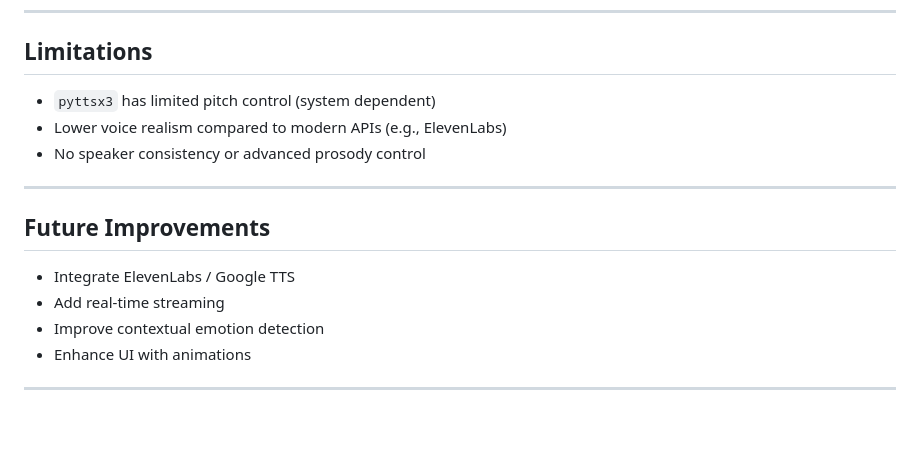
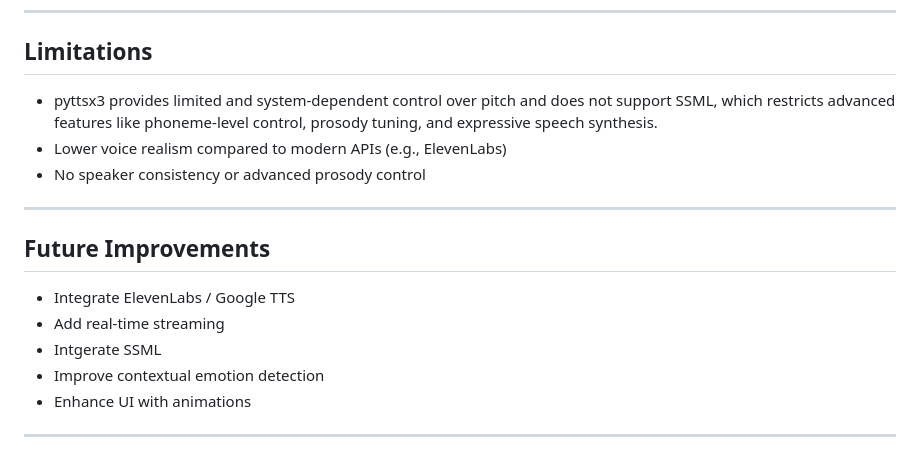
Before and after one commit to Vivekkk1829/DarwixAI_TTS, a Markdown page: README.md, the part around the change. GitHub-like rendering; blank space fills up the shorter version.

Commit message:
Final README

```diff
--- a/README.md
+++ b/README.md
@@ -171,7 +171,7 @@ Intensity = Top Score - Second Top Score
 
 ##  Limitations
 
-* `pyttsx3` has limited pitch control (system dependent)
+* pyttsx3 provides limited and system-dependent control over pitch and does not support SSML, which restricts advanced features like phoneme-level control, prosody tuning, and expressive speech synthesis.
 * Lower voice realism compared to modern APIs (e.g., ElevenLabs)
 * No speaker consistency or advanced prosody control
 
@@ -181,6 +181,7 @@ Intensity = Top Score - Second Top Score
 
 * Integrate ElevenLabs / Google TTS
 * Add real-time streaming
+* Intgerate SSML
 * Improve contextual emotion detection
 * Enhance UI with animations
 
```
